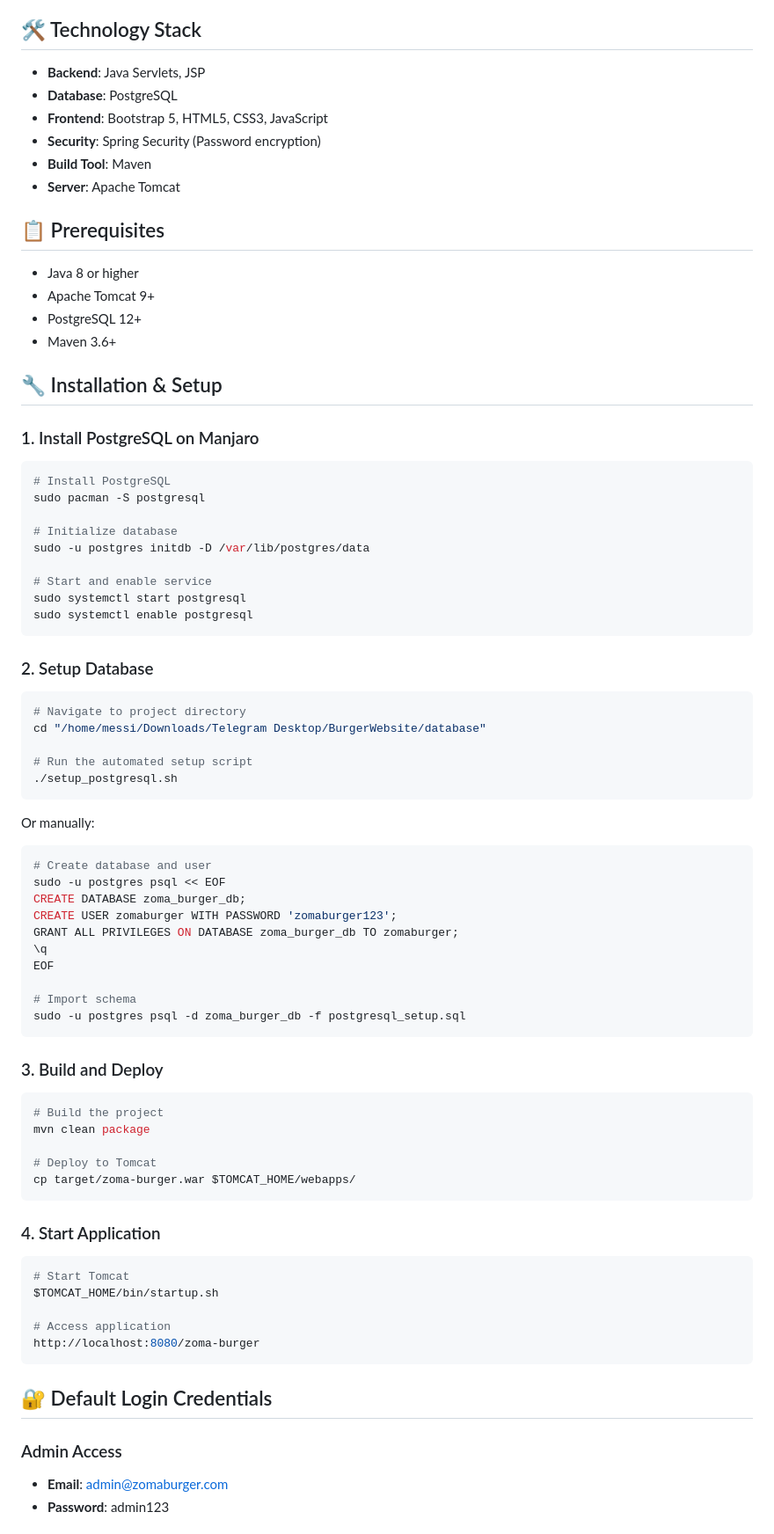
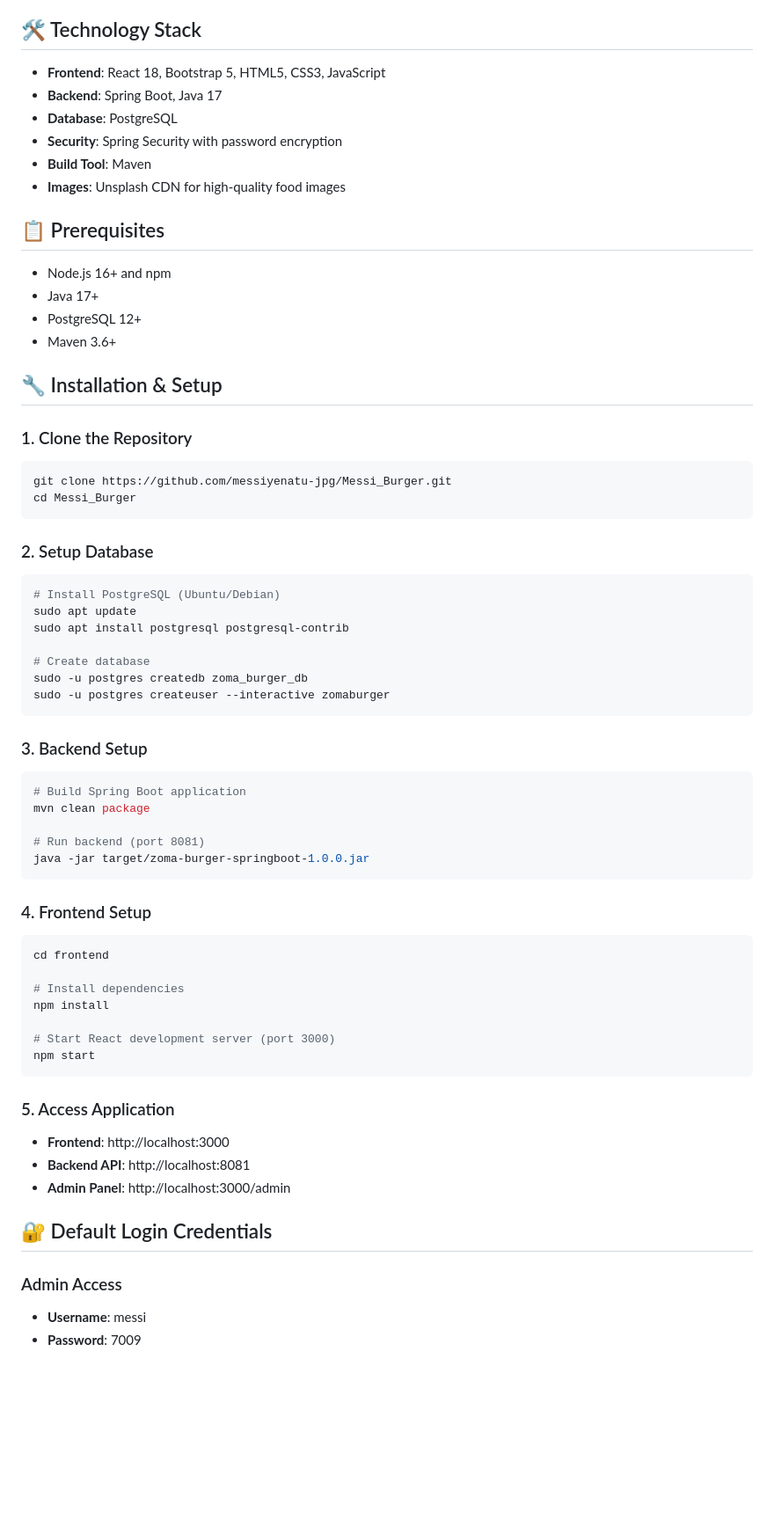
Before and after one commit to messiyenatu-jpg/Messi_Burger, a Markdown page: README.md, the part around the change printed below. Shown: that part at 88% size. Rendered like a GitHub page; blank space fills up the shorter version.

````diff
--- a/README.md
+++ b/README.md
@@ -39,84 +39,67 @@ A complete restaurant ordering system with Ethiopian bank payment integration, b
 
 ## 🛠️ Technology Stack
 
-- **Backend**: Java Servlets, JSP
+- **Frontend**: React 18, Bootstrap 5, HTML5, CSS3, JavaScript
+- **Backend**: Spring Boot, Java 17
 - **Database**: PostgreSQL
-- **Frontend**: Bootstrap 5, HTML5, CSS3, JavaScript
-- **Security**: Spring Security (Password encryption)
+- **Security**: Spring Security with password encryption
 - **Build Tool**: Maven
-- **Server**: Apache Tomcat
+- **Images**: Unsplash CDN for high-quality food images
 
 ## 📋 Prerequisites
 
-- Java 8 or higher
-- Apache Tomcat 9+
+- Node.js 16+ and npm
+- Java 17+
 - PostgreSQL 12+
 - Maven 3.6+
 
 ## 🔧 Installation & Setup
 
-### 1. Install PostgreSQL on Manjaro
-
+### 1. Clone the Repository
 ```bash
-# Install PostgreSQL
-sudo pacman -S postgresql
-
-# Initialize database
-sudo -u postgres initdb -D /var/lib/postgres/data
-
-# Start and enable service
-sudo systemctl start postgresql
-sudo systemctl enable postgresql
+git clone https://github.com/messiyenatu-jpg/Messi_Burger.git
+cd Messi_Burger
 ```
 
 ### 2. Setup Database
+```bash
+# Install PostgreSQL (Ubuntu/Debian)
+sudo apt update
+sudo apt install postgresql postgresql-contrib
 
-```bash
-# Navigate to project directory
-cd "/home/messi/Downloads/Telegram Desktop/BurgerWebsite/database"
-
-# Run the automated setup script
-./setup_postgresql.sh
+# Create database
+sudo -u postgres createdb zoma_burger_db
+sudo -u postgres createuser --interactive zomaburger
 ```
 
-Or manually:
+### 3. Backend Setup
+```bash
+# Build Spring Boot application
+mvn clean package
 
-```bash
-# Create database and user
-sudo -u postgres psql << EOF
-CREATE DATABASE zoma_burger_db;
-CREATE USER zomaburger WITH PASSWORD 'zomaburger123';
-GRANT ALL PRIVILEGES ON DATABASE zoma_burger_db TO zomaburger;
-\q
-EOF
-
-# Import schema
-sudo -u postgres psql -d zoma_burger_db -f postgresql_setup.sql
+# Run backend (port 8081)
+java -jar target/zoma-burger-springboot-1.0.0.jar
 ```
 
-### 3. Build and Deploy
+### 4. Frontend Setup
+```bash
+cd frontend
 
-```bash
-# Build the project
-mvn clean package
+# Install dependencies
+npm install
 
-# Deploy to Tomcat
-cp target/zoma-burger.war $TOMCAT_HOME/webapps/
+# Start React development server (port 3000)
+npm start
 ```
 
-### 4. Start Application
-
-```bash
-# Start Tomcat
-$TOMCAT_HOME/bin/startup.sh
-
-# Access application
-http://localhost:8080/zoma-burger
-```
+### 5. Access Application
+- **Frontend**: http://localhost:3000
+- **Backend API**: http://localhost:8081
+- **Admin Panel**: http://localhost:3000/admin
 
 ## 🔐 Default Login Credentials
 
 ### Admin Access
-- **Email**: admin@zomaburger.com
-- **Password**: admin123
+- **Username**: messi
+- **Password**: 7009
 
````
Also changed, not shown: other parts of README.md (+67 -131 lines).
